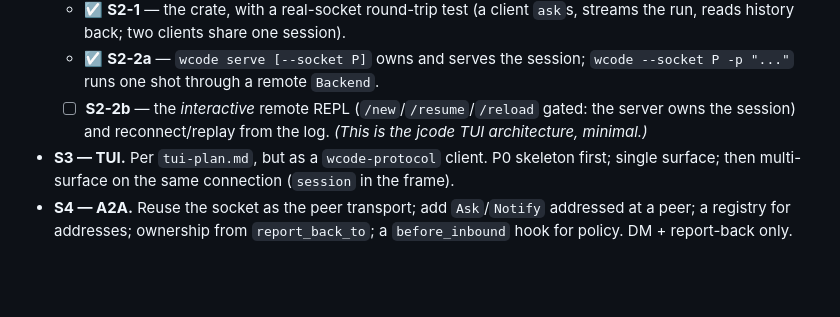
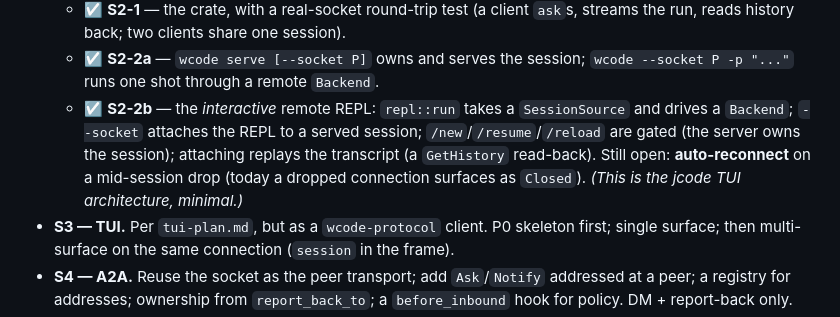
Before and after one commit to WeiNyn/wcode, a Markdown page: docs/interface-protocol-brainstorm.md, the part around the change. Drawn GitHub-style; blank space fills up the shorter version.

Commit message:
docs: S2 complete (interactive client + replay); S3 (TUI) next

```diff
--- a/docs/interface-protocol-brainstorm.md
+++ b/docs/interface-protocol-brainstorm.md
@@ -490,8 +490,12 @@ in `README.md` §Philosophy.
     `ask`s, streams the run, reads history back; two clients share one session).
   - ☑ **S2-2a** — `wcode serve [--socket P]` owns and serves the session;
     `wcode --socket P -p "..."` runs one shot through a remote `Backend`.
-  - ☐ **S2-2b** — the *interactive* remote REPL (`/new`/`/resume`/`/reload`
-    gated: the server owns the session) and reconnect/replay from the log.
+  - ☑ **S2-2b** — the *interactive* remote REPL: `repl::run` takes a
+    `SessionSource` and drives a `Backend`; `--socket` attaches the REPL to a
+    served session; `/new`/`/resume`/`/reload` are gated (the server owns the
+    session); attaching replays the transcript (a `GetHistory` read-back). Still
+    open: **auto-reconnect** on a mid-session drop (today a dropped connection
+    surfaces as `Closed`).
   *(This is the jcode TUI architecture, minimal.)*
 - **S3 — TUI.** Per `tui-plan.md`, but as a `wcode-protocol` client. P0 skeleton
   first; single surface; then multi-surface on the same connection (`session` in
```
Also changed, not shown: docs/next-steps.md (+3 -2 lines).
